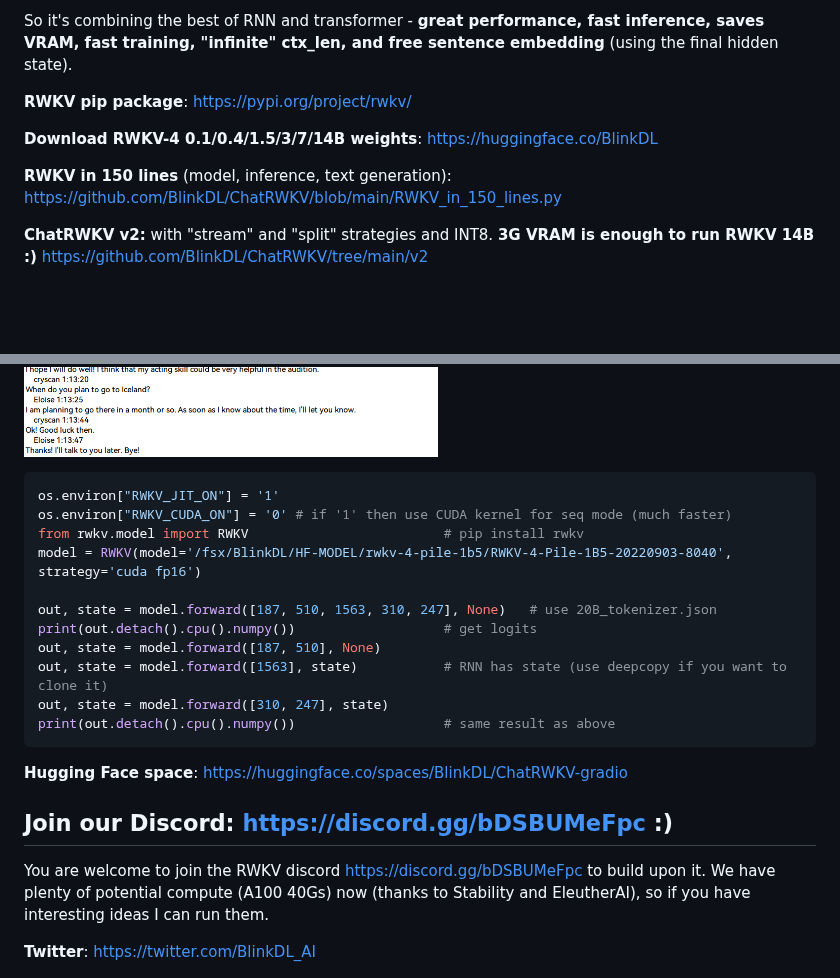
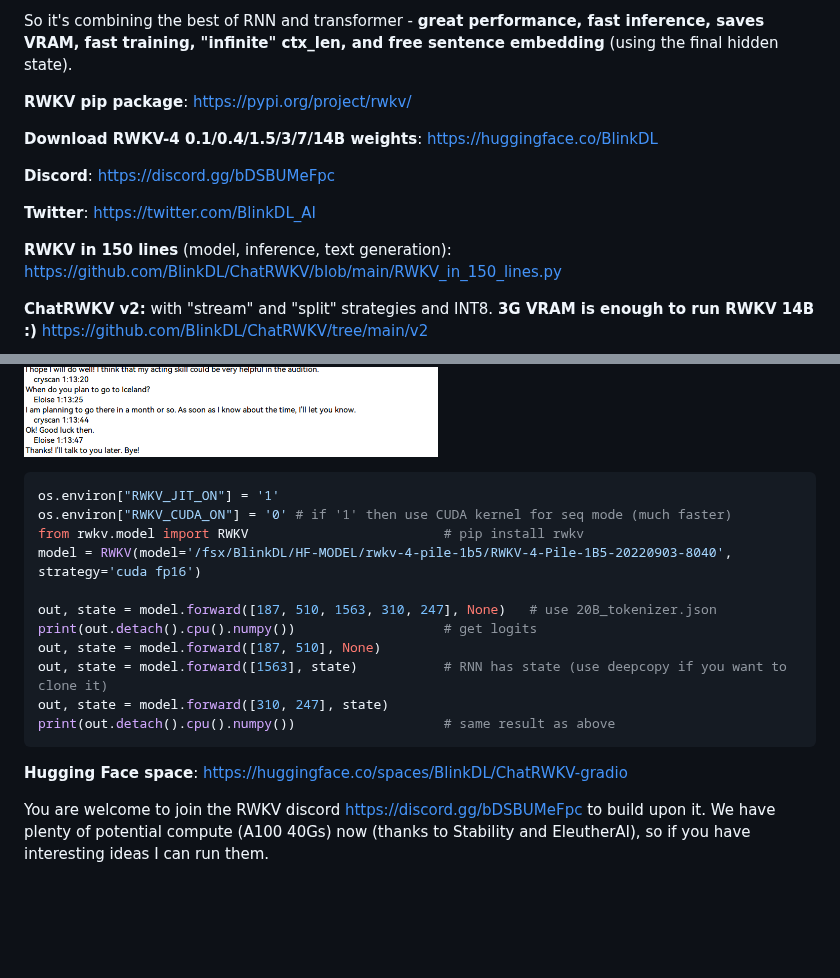
Before and after one commit to BlinkDL/RWKV-LM, a Markdown page: README.md, 2 parts joined by grey strips. Rendered like a GitHub page; blank space fills up the shorter version.

````diff
--- a/README.md
+++ b/README.md
@@ -10,10 +10,16 @@ So it's combining the best of RNN and transformer - **great performance, fast in
 
 **Download RWKV-4 0.1/0.4/1.5/3/7/14B weights**: https://huggingface.co/BlinkDL
 
+**Discord**: https://discord.gg/bDSBUMeFpc
+
+**Twitter**: https://twitter.com/BlinkDL_AI
+
 **RWKV in 150 lines** (model, inference, text generation): https://github.com/BlinkDL/ChatRWKV/blob/main/RWKV_in_150_lines.py
 
 **ChatRWKV v2:** with "stream" and "split" strategies and INT8. **3G VRAM is enough to run RWKV 14B :)** https://github.com/BlinkDL/ChatRWKV/tree/main/v2
+
 ![RWKV-chat](RWKV-chat.png)
+
 ```python
 os.environ["RWKV_JIT_ON"] = '1'
 os.environ["RWKV_CUDA_ON"] = '0' # if '1' then use CUDA kernel for seq mode (much faster)
@@ -29,11 +35,7 @@ print(out.detach().cpu().numpy())                   # same result as above
 ```
 **Hugging Face space**: https://huggingface.co/spaces/BlinkDL/ChatRWKV-gradio
 
-## Join our Discord: https://discord.gg/bDSBUMeFpc :)
-
 You are welcome to join the RWKV discord https://discord.gg/bDSBUMeFpc to build upon it. We have plenty of potential compute (A100 40Gs) now (thanks to Stability and EleutherAI), so if you have interesting ideas I can run them.
-
-**Twitter**: https://twitter.com/BlinkDL_AI
 
 ![RWKV-eval2](RWKV-eval2.png)
 
````
